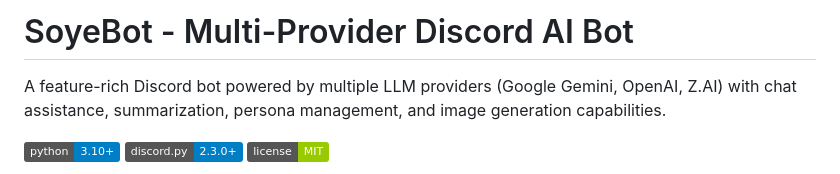
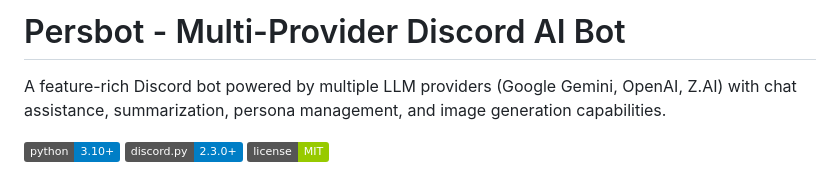
Before and after one commit to Flowing8175/persbot, a Markdown page: README.md, the part around the change. GitHub-like rendering; badges without logos.

Commit message:
Rename SoyeBot to Persbot in README
Updated the bot name from SoyeBot to Persbot in the README.
stupid GLM didn't follow repo name changes.

```diff
--- a/README.md
+++ b/README.md
@@ -1,4 +1,4 @@
-# SoyeBot - Multi-Provider Discord AI Bot
+# Persbot - Multi-Provider Discord AI Bot
 
 A feature-rich Discord bot powered by multiple LLM providers (Google Gemini, OpenAI, Z.AI) with chat assistance, summarization, persona management, and image generation capabilities.
 
```
